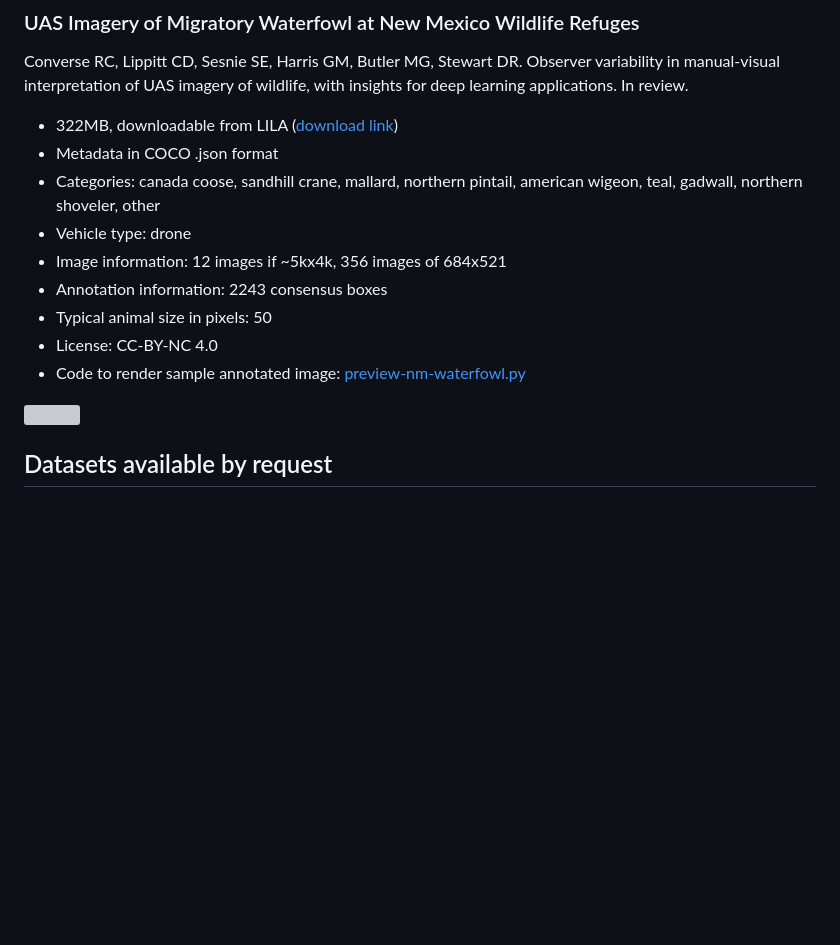
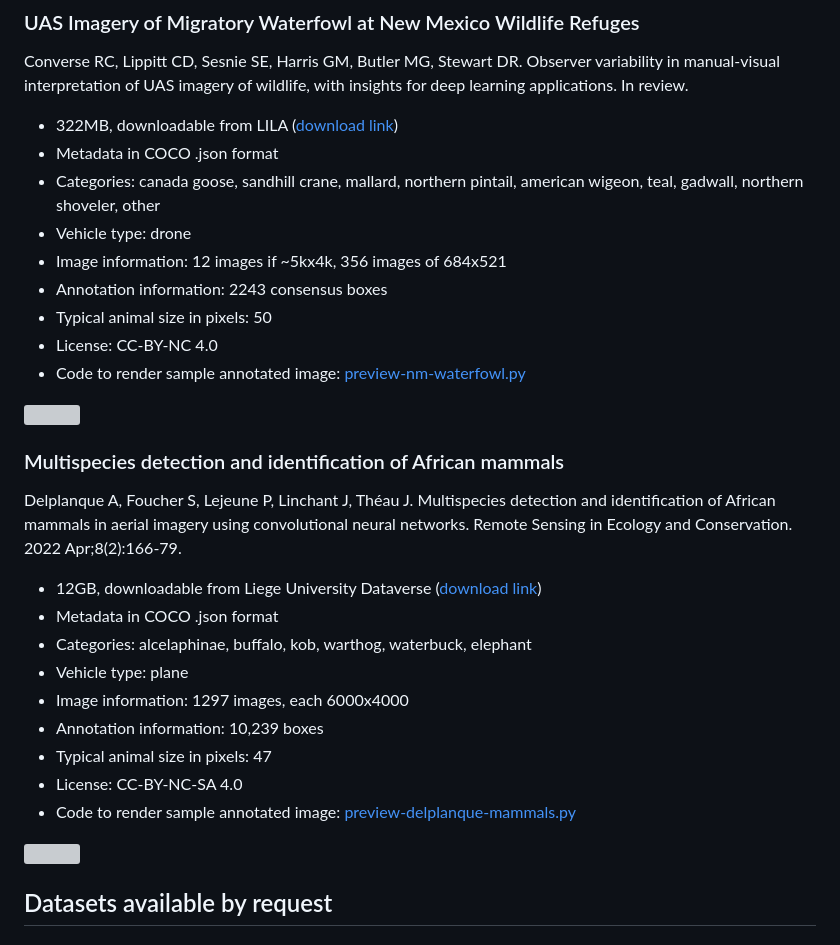
Before and after one commit to agentmorris/agentmorrispublic, a Markdown page: drone-datasets.md, the part around one of its changes. GitHub-like rendering; blank space fills up the shorter version; grey boxes are pictures that could not be loaded.

Commit message:
dataset list update

```diff
--- a/drone-datasets.md
+++ b/drone-datasets.md
@@ -410,7 +410,7 @@ Converse RC, Lippitt CD, Sesnie SE, Harris GM, Butler MG, Stewart DR. Observer v
 
 * 322MB, downloadable from LILA (<a href="https://lila.science/datasets/uas-imagery-of-migratory-waterfowl-at-new-mexico-wildlife-refuges">download link</a>)
 * Metadata in COCO .json format
-* Categories: canada coose, sandhill crane, mallard, northern pintail, american wigeon, teal, gadwall, northern shoveler, other
+* Categories: canada goose, sandhill crane, mallard, northern pintail, american wigeon, teal, gadwall, northern shoveler, other
 * Vehicle type: drone
 * Image information: 12 images if ~5kx4k, 356 images of 684x521
 * Annotation information: 2243 consensus boxes
@@ -419,3 +419,19 @@ Converse RC, Lippitt CD, Sesnie SE, Harris GM, Butler MG, Stewart DR. Observer v
 * Code to render sample annotated image: <a href="https://github.com/agentmorris/agentmorrispublic/blob/main/aerial-drone-data-preview/preview-nm-waterfowl.py">preview-nm-waterfowl.py</a>
 
 <img src="https://raw.githubusercontent.com/agentmorris/agentmorrispublic/main/aerial-drone-data-preview/nm_waterfowl_sample_image_annotated.png">
+
+
+### Multispecies detection and identification of African mammals
+
+Delplanque A, Foucher S, Lejeune P, Linchant J, Théau J. Multispecies detection and identification of African mammals in aerial imagery using convolutional neural networks. Remote Sensing in Ecology and Conservation. 2022 Apr;8(2):166-79.
+
+* 12GB, downloadable from Liege University Dataverse (<a href="https://dataverse.uliege.be/file.xhtml?fileId=11098&version=1.0">download link</a>)
+* Metadata in COCO .json format
+* Categories: alcelaphinae, buffalo, kob, warthog, waterbuck, elephant
+* Vehicle type: plane
+* Image information: 1297 images, each 6000x4000
+* Annotation information: 10,239 boxes
+* Typical animal size in pixels: 47
+* License: CC-BY-NC-SA 4.0
+* Code to render sample annotated image: <a href="https://github.com/agentmorris/agentmorrispublic/blob/main/aerial-drone-data-preview/preview-delplanque-mammals.py">preview-delplanque-mammals.py</a>
+
```
Also changed, not shown: other parts of drone-datasets.md (+1 -0 lines), aerial-drone-data-preview/delplanque_mammals_sample_image_annotated.jpg (added), aerial-drone-data-preview/delplanque_mammals_sample_image_unannotated.jpg (added), 2 other files.
